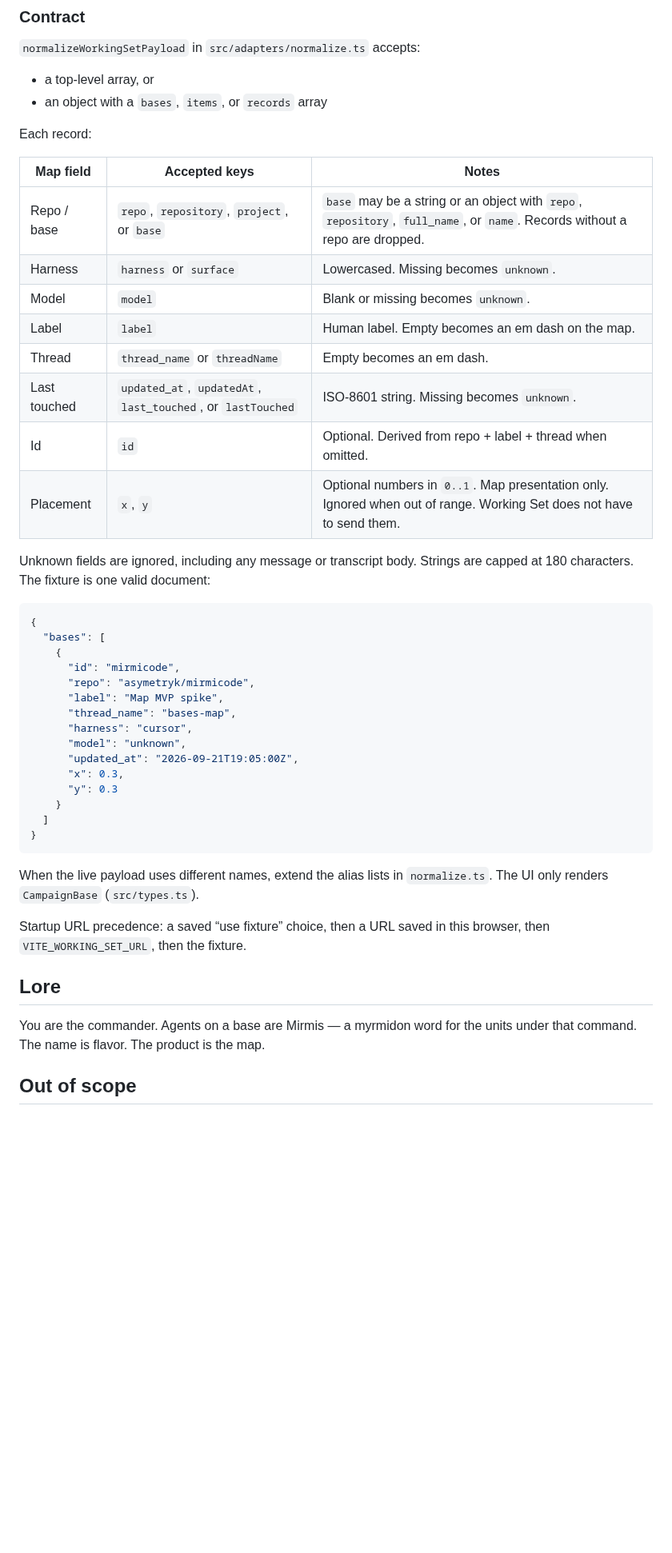
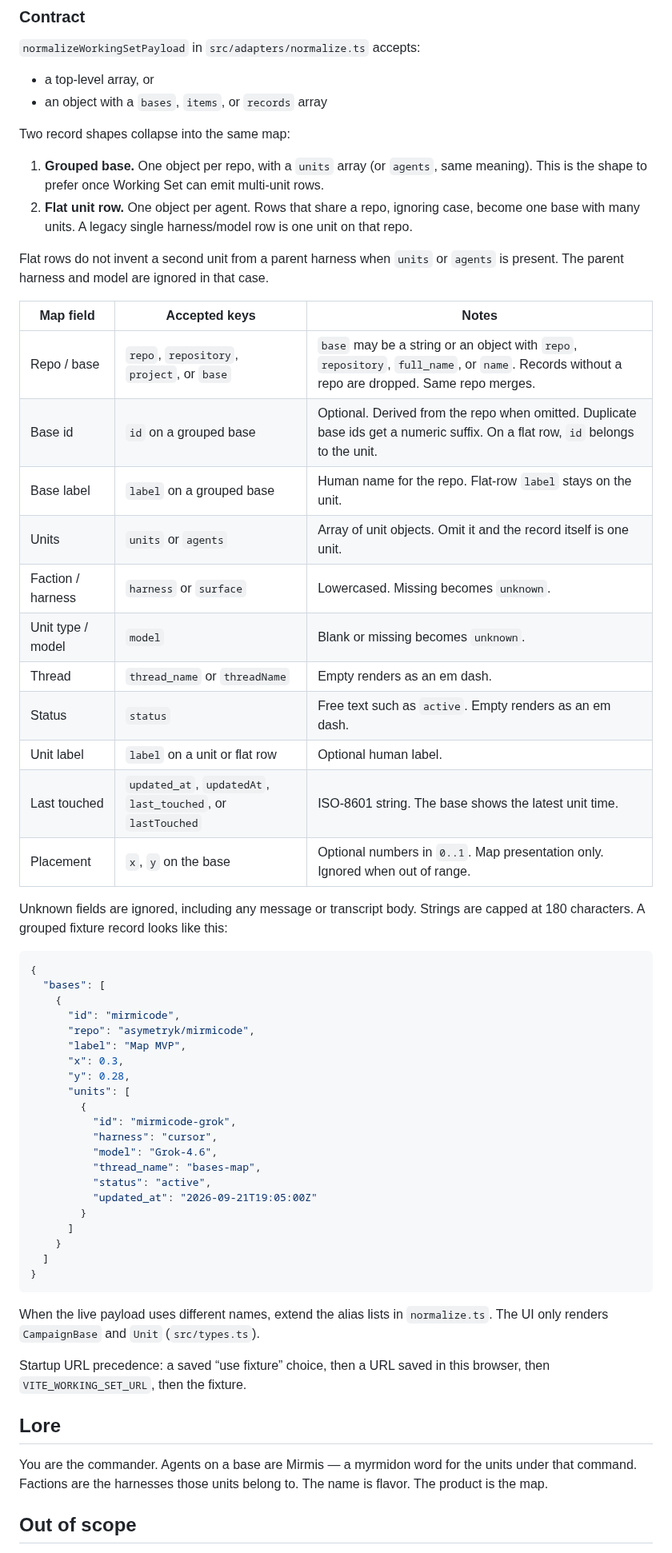
Before and after one commit to asymetryk/mirmicode, a Markdown page: README.md, the part around one of its changes. Shown at 80% size. Drawn GitHub-style; blank space fills up the shorter version.

````diff
--- a/README.md
+++ b/README.md
@@ -65,20 +62,28 @@ There is no built-in path, auth header, or transcript fetch. If Working Set need
 - a top-level array, or
 - an object with a `bases`, `items`, or `records` array
 
-Each record:
+Two record shapes collapse into the same map:
+
+1. **Grouped base.** One object per repo, with a `units` array (or `agents`, same meaning). This is the shape to prefer once Working Set can emit multi-unit rows.
+2. **Flat unit row.** One object per agent. Rows that share a repo, ignoring case, become one base with many units. A legacy single harness/model row is one unit on that repo.
+
+Flat rows do not invent a second unit from a parent harness when `units` or `agents` is present. The parent harness and model are ignored in that case.
 
 | Map field | Accepted keys | Notes |
 | --- | --- | --- |
-| Repo / base | `repo`, `repository`, `project`, or `base` | `base` may be a string or an object with `repo`, `repository`, `full_name`, or `name`. Records without a repo are dropped. |
-| Harness | `harness` or `surface` | Lowercased. Missing becomes `unknown`. |
-| Model | `model` | Blank or missing becomes `unknown`. |
-| Label | `label` | Human label. Empty becomes an em dash on the map. |
-| Thread | `thread_name` or `threadName` | Empty becomes an em dash. |
-| Last touched | `updated_at`, `updatedAt`, `last_touched`, or `lastTouched` | ISO-8601 string. Missing becomes `unknown`. |
-| Id | `id` | Optional. Derived from repo + label + thread when omitted. |
-| Placement | `x`, `y` | Optional numbers in `0..1`. Map presentation only. Ignored when out of range. Working Set does not have to send them. |
+| Repo / base | `repo`, `repository`, `project`, or `base` | `base` may be a string or an object with `repo`, `repository`, `full_name`, or `name`. Records without a repo are dropped. Same repo merges. |
+| Base id | `id` on a grouped base | Optional. Derived from the repo when omitted. Duplicate base ids get a numeric suffix. On a flat row, `id` belongs to the unit. |
+| Base label | `label` on a grouped base | Human name for the repo. Flat-row `label` stays on the unit. |
+| Units | `units` or `agents` | Array of unit objects. Omit it and the record itself is one unit. |
+| Faction / harness | `harness` or `surface` | Lowercased. Missing becomes `unknown`. |
+| Unit type / model | `model` | Blank or missing becomes `unknown`. |
+| Thread | `thread_name` or `threadName` | Empty renders as an em dash. |
+| Status | `status` | Free text such as `active`. Empty renders as an em dash. |
+| Unit label | `label` on a unit or flat row | Optional human label. |
+| Last touched | `updated_at`, `updatedAt`, `last_touched`, or `lastTouched` | ISO-8601 string. The base shows the latest unit time. |
+| Placement | `x`, `y` on the base | Optional numbers in `0..1`. Map presentation only. Ignored when out of range. |
 
-Unknown fields are ignored, including any message or transcript body. Strings are capped at 180 characters. The fixture is one valid document:
+Unknown fields are ignored, including any message or transcript body. Strings are capped at 180 characters. A grouped fixture record looks like this:
 
 ```json
 {
@@ -86,25 +91,31 @@ Unknown fields are ignored, including any message or transcript body. Strings ar
     {
       "id": "mirmicode",
       "repo": "asymetryk/mirmicode",
-      "label": "Map MVP spike",
-      "thread_name": "bases-map",
-      "harness": "cursor",
-      "model": "unknown",
-      "updated_at": "2026-09-21T19:05:00Z",
+      "label": "Map MVP",
       "x": 0.3,
-      "y": 0.3
+      "y": 0.28,
+      "units": [
+        {
+          "id": "mirmicode-grok",
+          "harness": "cursor",
+          "model": "Grok-4.6",
+          "thread_name": "bases-map",
+          "status": "active",
+          "updated_at": "2026-09-21T19:05:00Z"
+        }
+      ]
     }
   ]
 }
 ```
 
-When the live payload uses different names, extend the alias lists in `normalize.ts`. The UI only renders `CampaignBase` (`src/types.ts`).
+When the live payload uses different names, extend the alias lists in `normalize.ts`. The UI only renders `CampaignBase` and `Unit` (`src/types.ts`).
 
 Startup URL precedence: a saved “use fixture” choice, then a URL saved in this browser, then `VITE_WORKING_SET_URL`, then the fixture.
 
 ## Lore
 
-You are the commander. Agents on a base are Mirmis — a myrmidon word for the units under that command. The name is flavor. The product is the map.
+You are the commander. Agents on a base are Mirmis — a myrmidon word for the units under that command. Factions are the harnesses those units belong to. The name is flavor. The product is the map.
 
 ## Out of scope
 
````
Also changed, not shown: other parts of README.md (+8 -11 lines), docs/bases-map.png, 12 other files.
